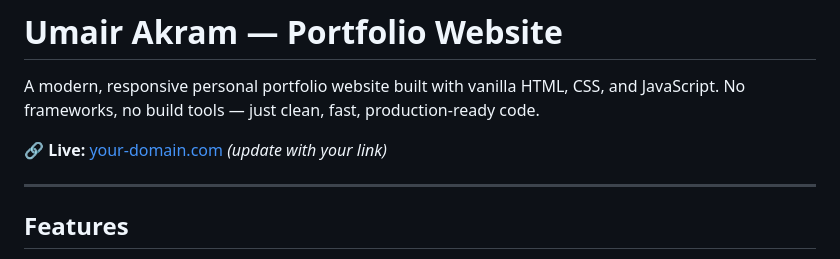
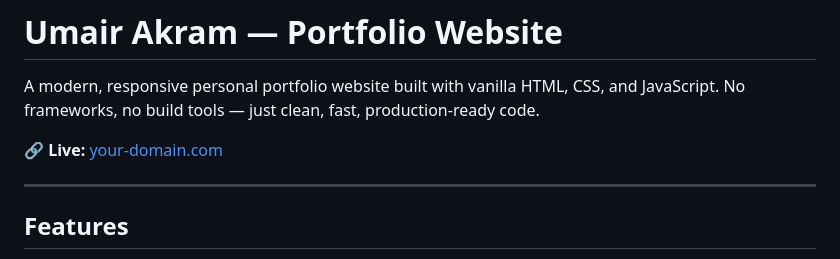
Before and after one commit to Umair-Rai/umair-rai.github.io, a Markdown page: README.md, the part around the change. GitHub-like rendering.

```diff
--- a/README.md
+++ b/README.md
@@ -2,7 +2,7 @@
 
 A modern, responsive personal portfolio website built with vanilla HTML, CSS, and JavaScript. No frameworks, no build tools — just clean, fast, production-ready code.
 
-🔗 **Live:** [your-domain.com](https://your-domain.com) *(update with your link)*
+🔗 **Live:** [your-domain.com](https://umair-rai.github.io)
 
 ---
 
```
